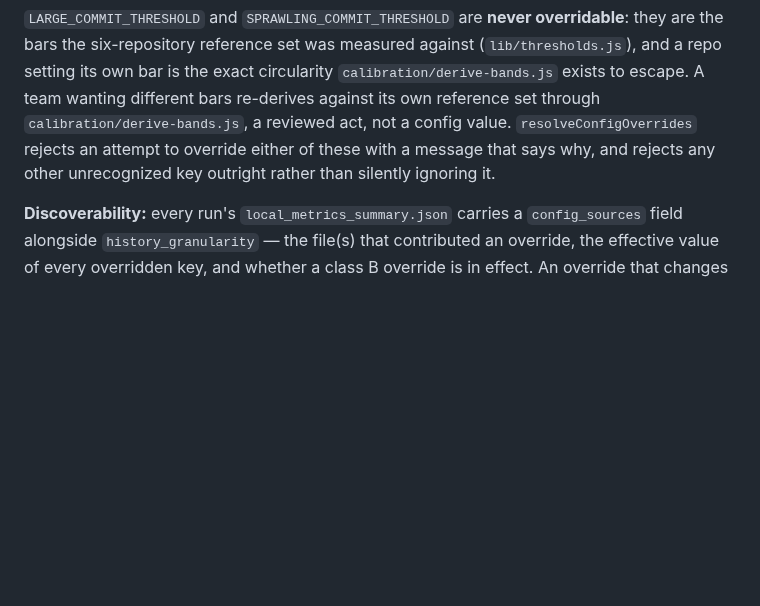
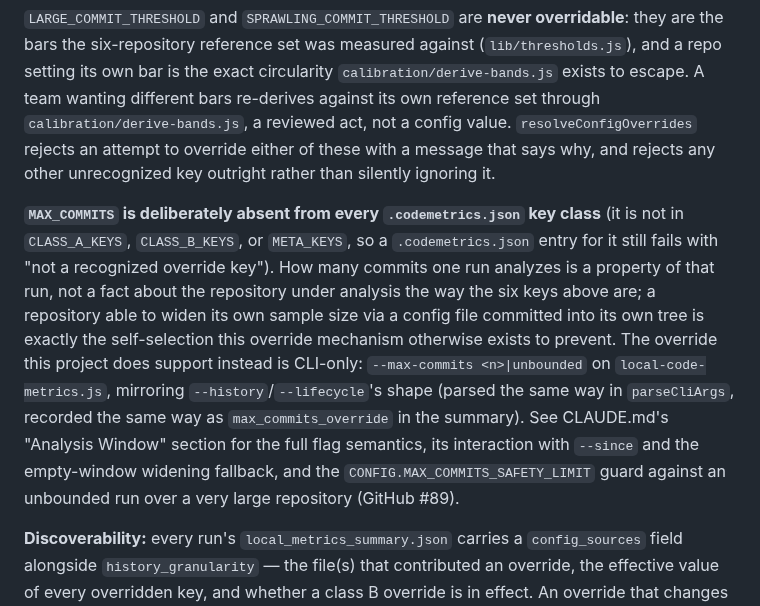
Before and after one commit to stride-nyc/code-quality-metrics, a Markdown page: AGENTS.md, the part around the change. Rendered like a GitHub page; blank space fills up the shorter version.

```diff
--- a/AGENTS.md
+++ b/AGENTS.md
@@ -300,6 +300,19 @@ team wanting different bars re-derives against its own reference set through
 rejects an attempt to override either of these with a message that says why, and rejects any
 other unrecognized key outright rather than silently ignoring it.
 
+**`MAX_COMMITS` is deliberately absent from every `.codemetrics.json` key class** (it is not in
+`CLASS_A_KEYS`, `CLASS_B_KEYS`, or `META_KEYS`, so a `.codemetrics.json` entry for it still fails
+with "not a recognized override key"). How many commits one run analyzes is a property of that
+run, not a fact about the repository under analysis the way the six keys above are; a repository
+able to widen its own sample size via a config file committed into its own tree is exactly the
+self-selection this override mechanism otherwise exists to prevent. The override this project
+does support instead is CLI-only: `--max-commits <n>|unbounded` on `local-code-metrics.js`,
+mirroring `--history`/`--lifecycle`'s shape (parsed the same way in `parseCliArgs`, recorded the
+same way as `max_commits_override` in the summary). See CLAUDE.md's "Analysis Window" section for
+the full flag semantics, its interaction with `--since` and the empty-window widening fallback,
+and the `CONFIG.MAX_COMMITS_SAFETY_LIMIT` guard against an unbounded run over a very large
+repository (GitHub #89).
+
 **Discoverability:** every run's `local_metrics_summary.json` carries a `config_sources` field
 alongside `history_granularity` — the file(s) that contributed an override, the effective value
 of every overridden key, and whether a class B override is in effect. An override that changes
```
Also changed, not shown: CLAUDE.md (+44 -0 lines).
